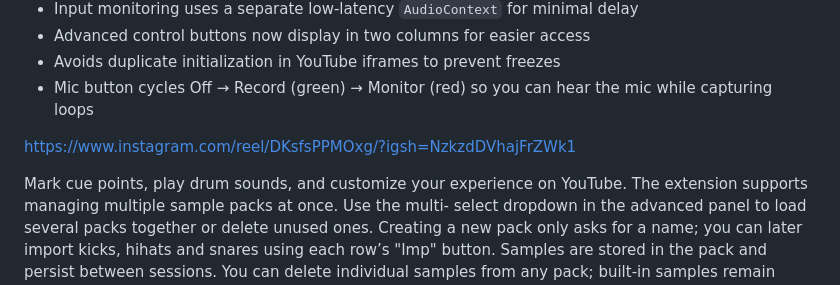
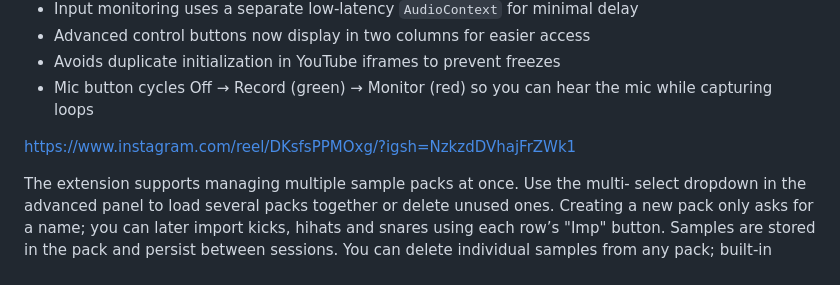
Before and after one commit to jrucho/YTbeatmakercues, a Markdown page: README.md, the part around the change. GitHub-like rendering.

```diff
--- a/README.md
+++ b/README.md
@@ -21,7 +21,6 @@ The **YouTube Beatmaker Cues** extension supports precise pitch adjustments, aud
 
 https://www.instagram.com/reel/DKsfsPPMOxg/?igsh=NzkzdDVhajFrZWk1
 
-Mark cue points, play drum sounds, and customize your experience on YouTube.
 The extension supports managing multiple sample packs at once. Use the multi-
 select dropdown in the advanced panel to load several packs together or delete
 unused ones. Creating a new pack only asks for a name; you can later import
```
